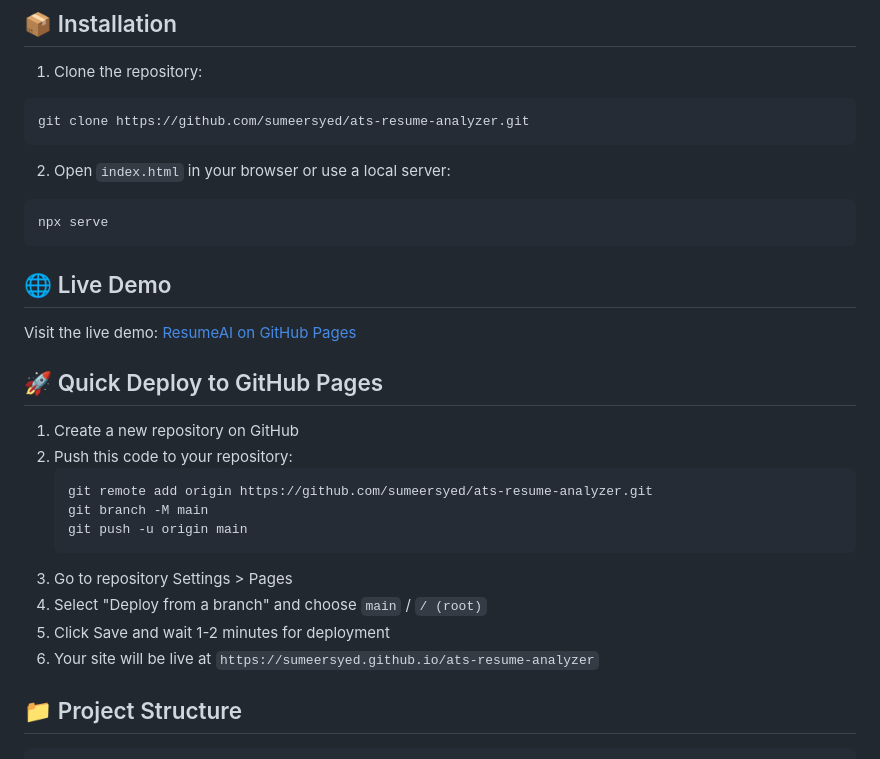
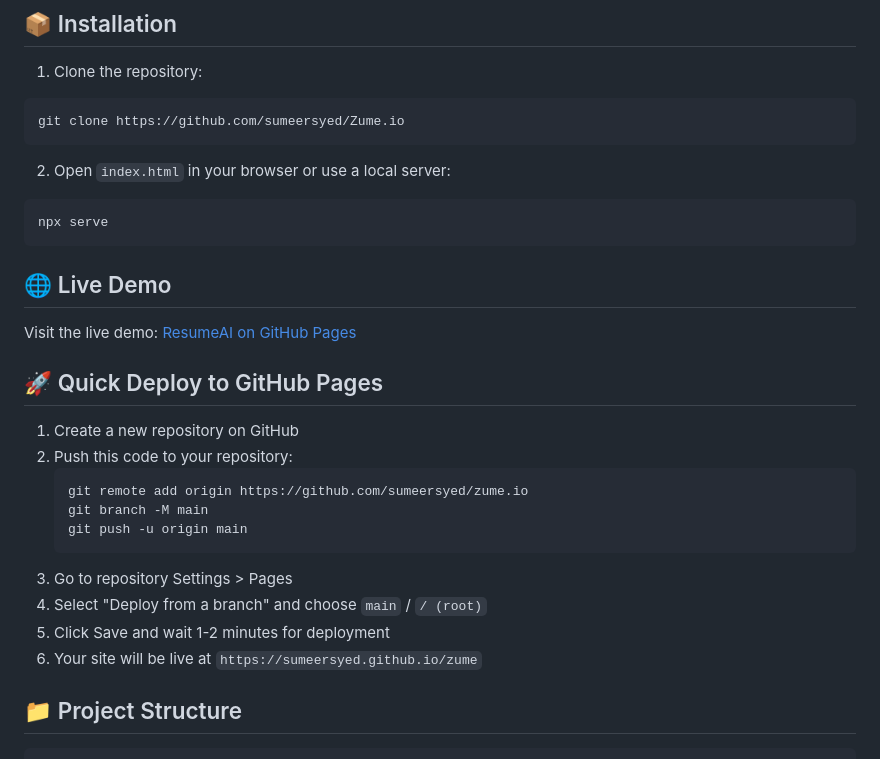
Before and after one commit to sumeersyed/ats-resume-analyzer, a Markdown page: README.md, the part around one of its changes. Drawn GitHub-style.

Commit message:
Update repository links in README.md

````diff
--- a/README.md
+++ b/README.md
@@ -41,7 +41,7 @@ A modern, ultra-fast web application for analyzing resumes against ATS (Applican
 
 1. Clone the repository:
 ```bash
-git clone https://github.com/sumeersyed/ats-resume-analyzer.git
+git clone https://github.com/sumeersyed/Zume.io
 ```
 
 2. Open `index.html` in your browser or use a local server:
@@ -58,14 +58,14 @@ Visit the live demo: [ResumeAI on GitHub Pages](https://sumeersyed.github.io/ats
 1. Create a new repository on GitHub
 2. Push this code to your repository:
    ```bash
-   git remote add origin https://github.com/sumeersyed/ats-resume-analyzer.git
+   git remote add origin https://github.com/sumeersyed/zume.io
    git branch -M main
    git push -u origin main
    ```
 3. Go to repository Settings > Pages
 4. Select "Deploy from a branch" and choose `main` / `/ (root)`
 5. Click Save and wait 1-2 minutes for deployment
-6. Your site will be live at `https://sumeersyed.github.io/ats-resume-analyzer`
+6. Your site will be live at `https://sumeersyed.github.io/zume`
 
 
 ## 📁 Project Structure
````
Also changed, not shown: other parts of README.md (+1 -1 lines).
